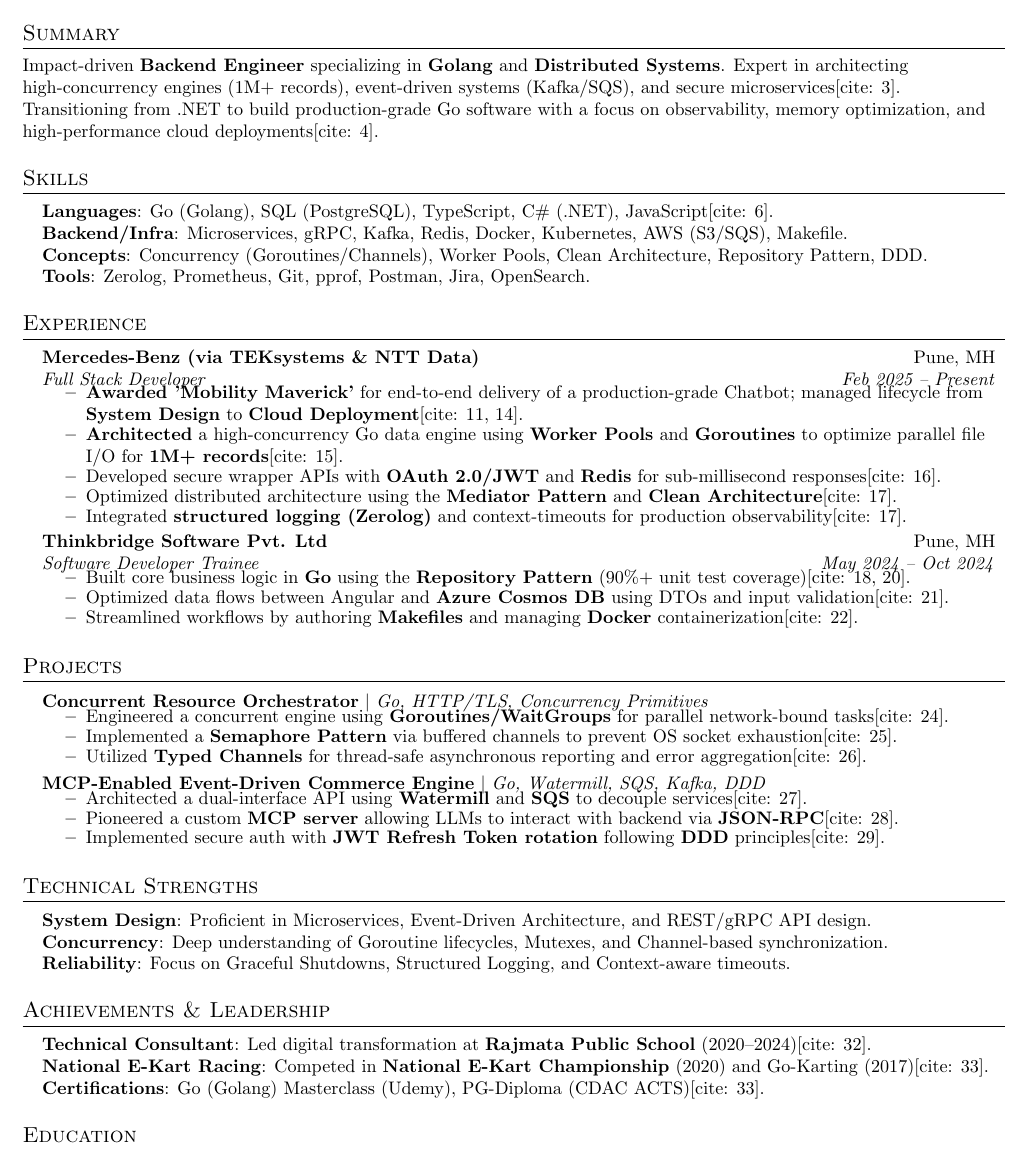
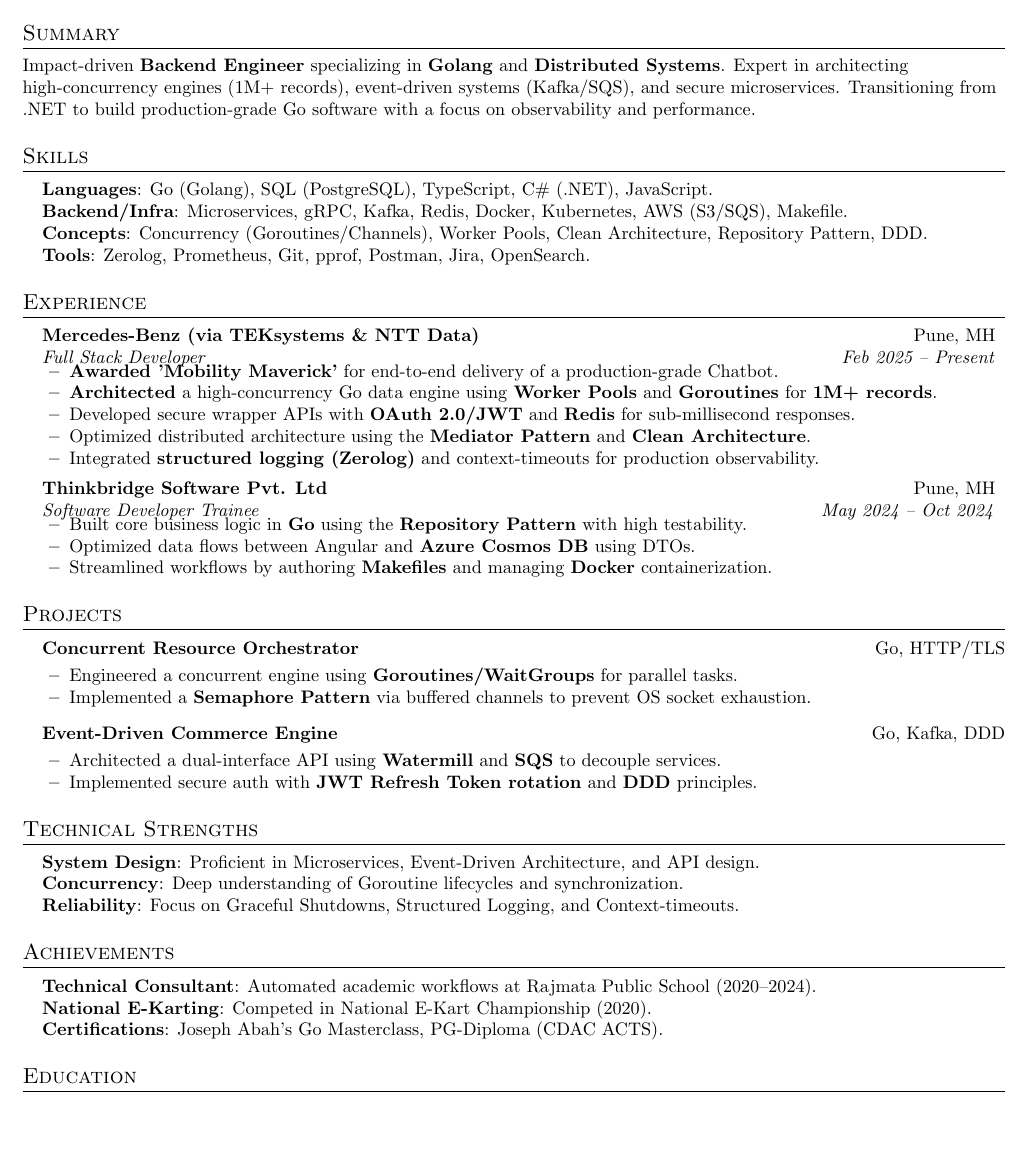
Before and after one commit to normiecoder01/resume, a LaTeX document (main.tex): part of the page, cut so that both start at the same text, the shorter picture padded with empty space. Compiled offline with pdfLaTeX.

Commit message:
Refactor main.tex for improved structure and clarity
Revised LaTeX document structure, improved formatting, and updated content for better clarity and presentation.

```diff
--- a/main.tex
+++ b/main.tex
@@ -29,16 +29,12 @@
 \raggedright
 \setlength{\tabcolsep}{0in}
 
-% Standardized Section formatting
+% Fixed Section formatting
 \titleformat{\section}{
   \vspace{-4pt}\scshape\raggedright\large
 }{}{0em}{}[\color{black}\titlerule \vspace{-5pt}]
 
-% Standardized commands to fix overlap issues
-\newcommand{\resumeItem}[1]{
-  \item\small{{#1 \vspace{-1pt}}}
-}
-
+% Standard Subheading command
 \newcommand{\resumeSubheading}[4]{
   \vspace{-1pt}\item
     \begin{tabular*}{0.97\textwidth}[t]{l@{\extracolsep{\fill}}r}
@@ -47,13 +43,9 @@
     \end{tabular*}\vspace{-7pt}
 }
 
-\newcommand{\resumeSubHeadingListStart}{\begin{itemize}[leftmargin=0.15in, label={}]}
-\newcommand{\resumeSubHeadingListEnd}{\end{itemize}\vspace{-5pt}}
-\newcommand{\resumeItemListStart}{\begin{itemize}[nosep]}
-\newcommand{\resumeItemListEnd}{\end{itemize}\vspace{-2pt}}
-
 \begin{document}
 
+%----------HEADING----------
 \begin{center}
     \textbf{\Huge \scshape Anupal Anil Umale} \\ \vspace{1pt}
     \small +91 7028843375 $|$ \href{mailto:mailanupal@gmail.com}{\underline{mailanupal@gmail.com}} $|$
@@ -61,78 +53,78 @@
     \href{https://github.com/normiecoder01}{\underline{github.com/normiecoder01}}
 \end{center}
 
+%-----------SUMMARY-----------
 \section{Summary}
- \small{Impact-driven \textbf{Backend Engineer} specializing in \textbf{Golang} and \textbf{Distributed Systems}. Expert in architecting high-concurrency engines (1M+ records), event-driven systems (Kafka/SQS), and secure microservices[cite: 3]. Transitioning from .NET to build production-grade Go software with a focus on observability, memory optimization, and high-performance cloud deployments[cite: 4].}
+\small{Impact-driven \textbf{Backend Engineer} specializing in \textbf{Golang} and \textbf{Distributed Systems}. Expert in architecting high-concurrency engines (1M+ records), event-driven systems (Kafka/SQS), and secure microservices. Transitioning from .NET to build production-grade Go software with a focus on observability and performance.}
 
+%-----------SKILLS-----------
 \section{Skills}
 \begin{itemize}[leftmargin=0.15in, label={}, nosep]
-    \small{\item{
-     \textbf{Languages}{: Go (Golang), SQL (PostgreSQL), TypeScript, C\# (.NET), JavaScript[cite: 6].} \\
-     \textbf{Backend/Infra}{: Microservices, gRPC, Kafka, Redis, Docker, Kubernetes, AWS (S3/SQS), Makefile.} \\
-     \textbf{Concepts}{: Concurrency (Goroutines/Channels), Worker Pools, Clean Architecture, Repository Pattern, DDD.} \\
-     \textbf{Tools}{: Zerolog, Prometheus, Git, pprof, Postman, Jira, OpenSearch.}
-    }}
+    \item \small{
+     \textbf{Languages}: Go (Golang), SQL (PostgreSQL), TypeScript, C\# (.NET), JavaScript. \\
+     \textbf{Backend/Infra}: Microservices, gRPC, Kafka, Redis, Docker, Kubernetes, AWS (S3/SQS), Makefile. \\
+     \textbf{Concepts}: Concurrency (Goroutines/Channels), Worker Pools, Clean Architecture, Repository Pattern, DDD. \\
+     \textbf{Tools}: Zerolog, Prometheus, Git, pprof, Postman, Jira, OpenSearch.
+    }
 \end{itemize}
 
+%-----------EXPERIENCE-----------
 \section{Experience}
-  \resumeSubHeadingListStart
+\begin{itemize}[leftmargin=0.15in, label={}]
     \resumeSubheading
       {Mercedes-Benz (via TEKsystems \& NTT Data)}{Pune, MH}
       {Full Stack Developer}{Feb 2025 -- Present}
-      \resumeItemListStart
-        \resumeItem{\textbf{Awarded 'Mobility Maverick'} for end-to-end delivery of a production-grade Chatbot; managed lifecycle from \textbf{System Design} to \textbf{Cloud Deployment}[cite: 11, 14].}
-        \resumeItem{\textbf{Architected} a high-concurrency Go data engine using \textbf{Worker Pools} and \textbf{Goroutines} to optimize parallel file I/O for \textbf{1M+ records}[cite: 15].}
-        \resumeItem{Developed secure wrapper APIs with \textbf{OAuth 2.0/JWT} and \textbf{Redis} for sub-millisecond responses[cite: 16].}
-        \resumeItem{Optimized distributed architecture using the \textbf{Mediator Pattern} and \textbf{Clean Architecture}[cite: 17].}
-        \resumeItem{Integrated \textbf{structured logging (Zerolog)} and context-timeouts for production observability[cite: 17].}
-      \resumeItemListEnd
+      \begin{itemize}[nosep, leftmargin=1.5em]
+        \item \small{\textbf{Awarded 'Mobility Maverick'} for end-to-end delivery of a production-grade Chatbot.}
+        \item \small{\textbf{Architected} a high-concurrency Go data engine using \textbf{Worker Pools} and \textbf{Goroutines} for \textbf{1M+ records}.}
+        \item \small{Developed secure wrapper APIs with \textbf{OAuth 2.0/JWT} and \textbf{Redis} for sub-millisecond responses.}
+        \item \small{Optimized distributed architecture using the \textbf{Mediator Pattern} and \textbf{Clean Architecture}.}
+        \item \small{Integrated \textbf{structured logging (Zerolog)} and context-timeouts for production observability.}
+      \end{itemize}
 
     \resumeSubheading
       {Thinkbridge Software Pvt. Ltd}{Pune, MH}
       {Software Developer Trainee}{May 2024 -- Oct 2024}
-      \resumeItemListStart
-        \resumeItem{Built core business logic in \textbf{Go} using the \textbf{Repository Pattern} (90\%+ unit test coverage)[cite: 18, 20].}
-        \resumeItem{Optimized data flows between Angular and \textbf{Azure Cosmos DB} using DTOs and input validation[cite: 21].}
-        \resumeItem{Streamlined workflows by authoring \textbf{Makefiles} and managing \textbf{Docker} containerization[cite: 22].}
-      \resumeItemListEnd
-  \resumeSubHeadingListEnd
+      \begin{itemize}[nosep, leftmargin=1.5em]
+        \item \small{Built core business logic in \textbf{Go} using the \textbf{Repository Pattern} with high testability.}
+        \item \small{Optimized data flows between Angular and \textbf{Azure Cosmos DB} using DTOs.}
+        \item \small{Streamlined workflows by authoring \textbf{Makefiles} and managing \textbf{Docker} containerization.}
+      \end{itemize}
+\end{itemize}
 
+%-----------PROJECTS-----------
 \section{Projects}
-    \resumeSubHeadingListStart
+\begin{itemize}[leftmargin=0.15in, label={}]
     \item
-      \begin{tabular*}{0.97\textwidth}{l@{\extracolsep{\fill}}r}
-        \small\textbf{Concurrent Resource Orchestrator} $|$ \emph{Go, HTTP/TLS, Concurrency Primitives}
-      \end{tabular*}\vspace{-7pt}
-      \resumeItemListStart
-        \resumeItem{Engineered a concurrent engine using \textbf{Goroutines/WaitGroups} for parallel network-bound tasks[cite: 24].}
-        \resumeItem{Implemented a \textbf{Semaphore Pattern} via buffered channels to prevent OS socket exhaustion[cite: 25].}
-        \resumeItem{Utilized \textbf{Typed Channels} for thread-safe asynchronous reporting and error aggregation[cite: 26].}
-      \resumeItemListEnd
+    \textbf{\small Concurrent Resource Orchestrator} \hfill \small Go, HTTP/TLS \\
+    \begin{itemize}[nosep, leftmargin=1.5em]
+      \item \small{Engineered a concurrent engine using \textbf{Goroutines/WaitGroups} for parallel tasks.}
+      \item \small{Implemented a \textbf{Semaphore Pattern} via buffered channels to prevent OS socket exhaustion.}
+    \end{itemize}
+
+    \vspace{2pt}
 
     \item
-      \begin{tabular*}{0.97\textwidth}{l@{\extracolsep{\fill}}r}
-        \small\textbf{MCP-Enabled Event-Driven Commerce Engine} $|$ \emph{Go, Watermill, SQS, Kafka, DDD}
-      \end{tabular*}\vspace{-7pt}
-      \resumeItemListStart
-        \resumeItem{Architected a dual-interface API using \textbf{Watermill} and \textbf{SQS} to decouple services[cite: 27].}
-        \resumeItem{Pioneered a custom \textbf{MCP server} allowing LLMs to interact with backend via \textbf{JSON-RPC}[cite: 28].}
-        \resumeItem{Implemented secure auth with \textbf{JWT Refresh Token rotation} following \textbf{DDD} principles[cite: 29].}
-      \resumeItemListEnd
-    \resumeSubHeadingListEnd
+    \textbf{\small Event-Driven Commerce Engine} \hfill \small Go, Kafka, DDD \\
+    \begin{itemize}[nosep, leftmargin=1.5em]
+      \item \small{Architected a dual-interface API using \textbf{Watermill} and \textbf{SQS} to decouple services.}
+      \item \small{Implemented secure auth with \textbf{JWT Refresh Token rotation} and \textbf{DDD} principles.}
+    \end{itemize}
+\end{itemize}
 
+%-----------TECHNICAL STRENGTHS-----------
 \section{Technical Strengths}
 \begin{itemize}[leftmargin=0.15in, label={}, nosep]
-    \small{\item{
-     \textbf{System Design}: Proficient in Microservices, Event-Driven Architecture, and REST/gRPC API design.} \\
-     \textbf{Concurrency}: Deep understanding of Goroutine lifecycles, Mutexes, and Channel-based synchronization.} \\
-     \textbf{Reliability}: Focus on Graceful Shutdowns, Structured Logging, and Context-aware timeouts.
+    \item \small{\textbf{System Design}: Proficient in Microservices, Event-Driven Architecture, and API design.}
+    \item \small{\textbf{Concurrency}: Deep understanding of Goroutine lifecycles and synchronization.}
+    \item \small{\textbf{Reliability}: Focus on Graceful Shutdowns, Structured Logging, and Context-timeouts.}
 \end{itemize}
 
-\section{Achievements \& Leadership}
+%-----------ACHIEVEMENTS-----------
+\section{Achievements}
 \begin{itemize}[leftmargin=0.15in, label={}, nosep]
-    \small{\item{
-     \textbf{Technical Consultant}: Led digital transformation at \textbf{Rajmata Public School} (2020--2024)[cite: 32].} \\
-     \textbf{National E-Kart Racing}: Competed in \textbf{National E-Kart Championship} (2020) and Go-Karting (2017)[cite: 33].} \\
-     \textbf{Certifications}: Go (Golang) Masterclass (Udemy), PG-Diploma (CDAC ACTS)[cite: 33].
+    \item \small{\textbf{Technical Consultant}: Automated academic workflows at Rajmata Public School (2020--2024).}
+    \item \small{\textbf{National E-Karting}: Competed in National E-Kart Championship (2020).}
+    \item \small{\textbf{Certifications}: Joseph Abah's Go Masterclass, PG-Diploma (CDAC ACTS).}
 \end{itemize}
 
```
Also changed, not shown: main.tex (7 more changed lines). Lines whose indentation alone changed are shown as unchanged.
